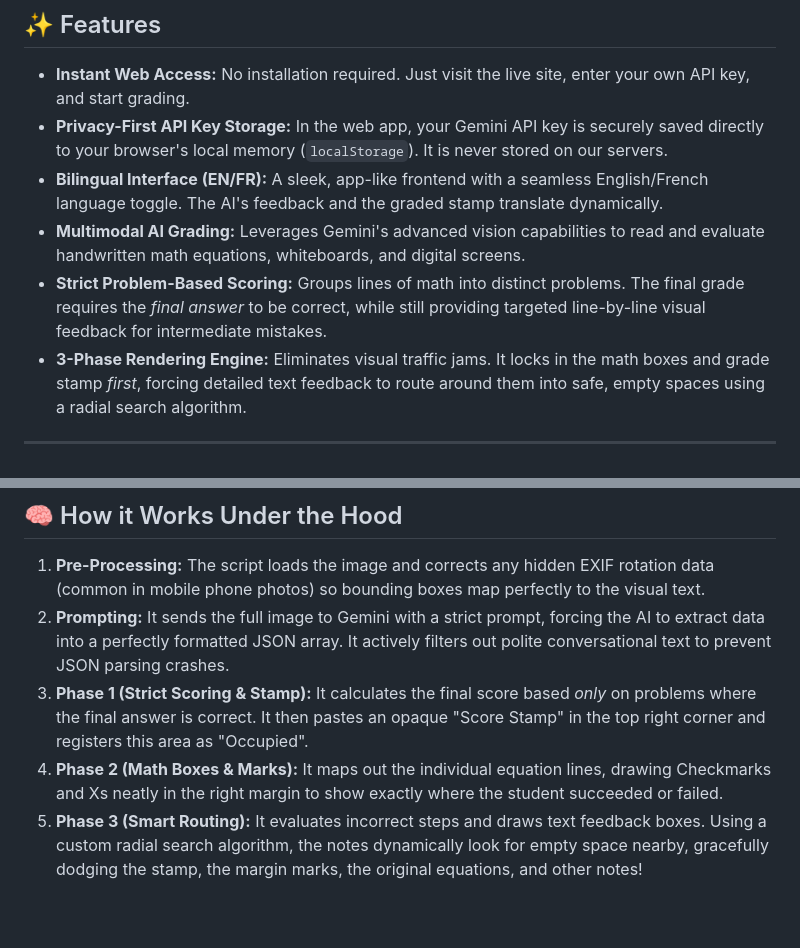
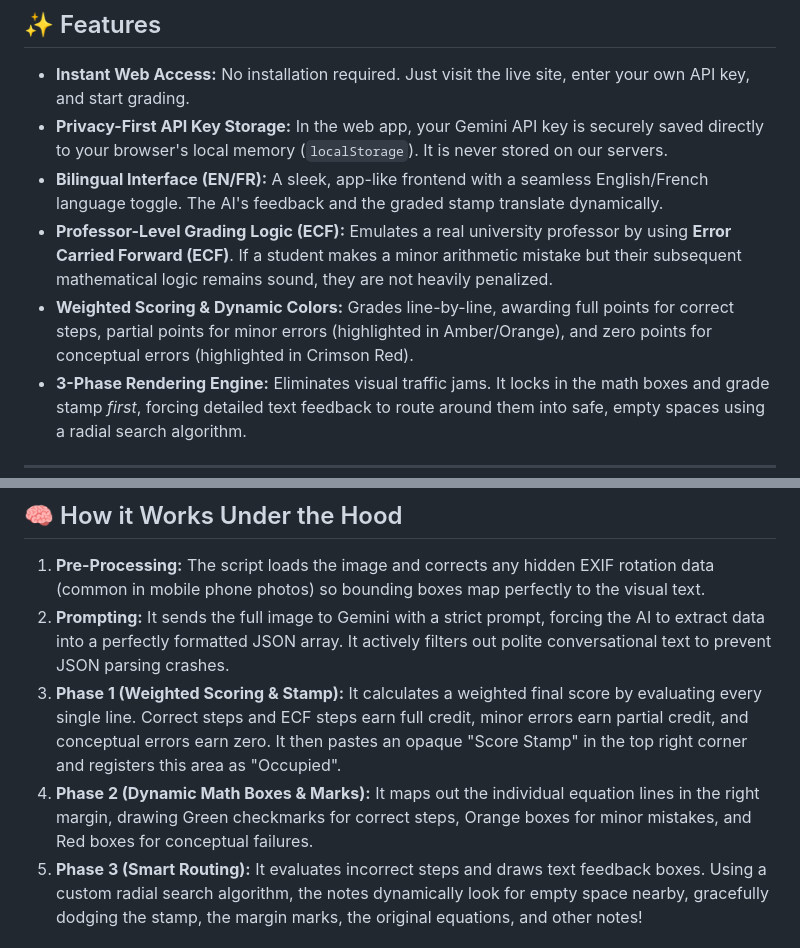
Before and after one commit to MarwaneF98/gemini-math-grader, a Markdown page: README.md, 2 parts joined by grey strips. GitHub-like rendering; blank space fills up the shorter version.

```diff
--- a/README.md
+++ b/README.md
@@ -19,8 +19,8 @@ Whether you want to use the sleek web interface directly from your browser or ru
 * **Instant Web Access:** No installation required. Just visit the live site, enter your own API key, and start grading.
 * **Privacy-First API Key Storage:** In the web app, your Gemini API key is securely saved directly to your browser's local memory (`localStorage`). It is never stored on our servers.
 * **Bilingual Interface (EN/FR):** A sleek, app-like frontend with a seamless English/French language toggle. The AI's feedback and the graded stamp translate dynamically.
-* **Multimodal AI Grading:** Leverages Gemini's advanced vision capabilities to read and evaluate handwritten math equations, whiteboards, and digital screens.
-* **Strict Problem-Based Scoring:** Groups lines of math into distinct problems. The final grade requires the *final answer* to be correct, while still providing targeted line-by-line visual feedback for intermediate mistakes.
+* **Professor-Level Grading Logic (ECF):** Emulates a real university professor by using **Error Carried Forward (ECF)**. If a student makes a minor arithmetic mistake but their subsequent mathematical logic remains sound, they are not heavily penalized.
+* **Weighted Scoring & Dynamic Colors:** Grades line-by-line, awarding full points for correct steps, partial points for minor errors (highlighted in Amber/Orange), and zero points for conceptual errors (highlighted in Crimson Red).
 * **3-Phase Rendering Engine:** Eliminates visual traffic jams. It locks in the math boxes and grade stamp *first*, forcing detailed text feedback to route around them into safe, empty spaces using a radial search algorithm.
 
 ---
@@ -70,8 +70,8 @@ If you want to fork this project and host your own version of the website, it is
 ## 🧠 How it Works Under the Hood
  1. **Pre-Processing:** The script loads the image and corrects any hidden EXIF rotation data (common in mobile phone photos) so bounding boxes map perfectly to the visual text.
  2. **Prompting:** It sends the full image to Gemini with a strict prompt, forcing the AI to extract data into a perfectly formatted JSON array. It actively filters out polite conversational text to prevent JSON parsing crashes.
- 3. **Phase 1 (Strict Scoring & Stamp):** It calculates the final score based *only* on problems where the final answer is correct. It then pastes an opaque "Score Stamp" in the top right corner and registers this area as "Occupied".
- 4. **Phase 2 (Math Boxes & Marks):** It maps out the individual equation lines, drawing Checkmarks and Xs neatly in the right margin to show exactly where the student succeeded or failed.
+ 3. **Phase 1 (Weighted Scoring & Stamp):** It calculates a weighted final score by evaluating every single line. Correct steps and ECF steps earn full credit, minor errors earn partial credit, and conceptual errors earn zero. It then pastes an opaque "Score Stamp" in the top right corner and registers this area as "Occupied".
+ 4. **Phase 2 (Dynamic Math Boxes & Marks):** It maps out the individual equation lines in the right margin, drawing Green checkmarks for correct steps, Orange boxes for minor mistakes, and Red boxes for conceptual failures.
  5. **Phase 3 (Smart Routing):** It evaluates incorrect steps and draws text feedback boxes. Using a custom radial search algorithm, the notes dynamically look for empty space nearby, gracefully dodging the stamp, the margin marks, the original equations, and other notes!
 ## 📄 License
 © 2026 Marwane Farhane. Licensed under the MIT License. Feel free to use, modify, and distribute it!
```
